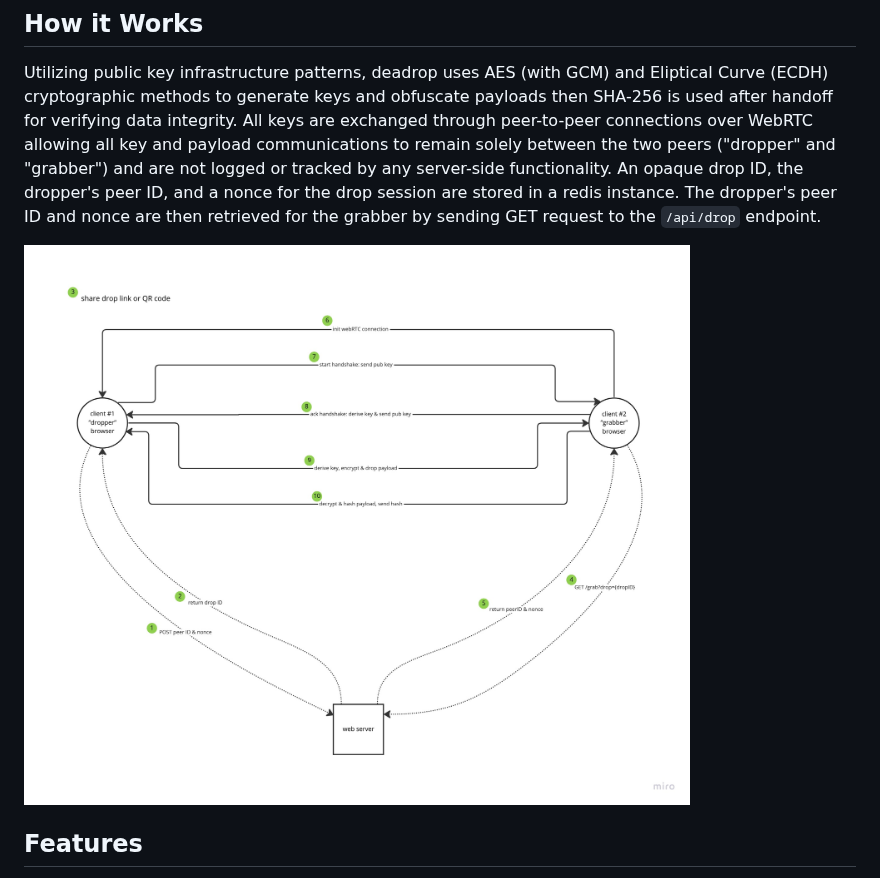
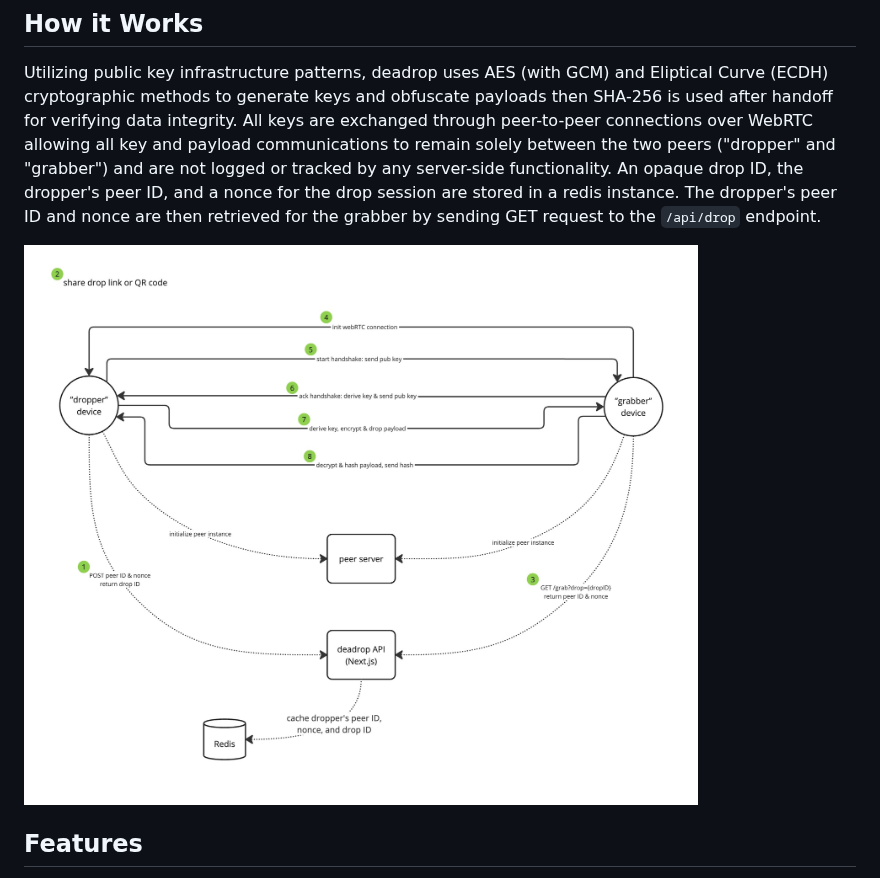
Before and after one commit to dallen4/deadrop, a Markdown page: README.md, the part around the change. GitHub-like rendering; pictures changed too: assets/deadrop.jpeg (deleted), assets/deadrop_diagram.jpg (added).

Commit message:
chore: update arch diagram

```diff
--- a/README.md
+++ b/README.md
@@ -8,7 +8,7 @@
 
 Utilizing public key infrastructure patterns, deadrop uses AES (with GCM) and Eliptical Curve (ECDH) cryptographic methods to generate keys and obfuscate payloads then SHA-256 is used after handoff for verifying data integrity. All keys are exchanged through peer-to-peer connections over WebRTC allowing all key and payload communications to remain solely between the two peers ("dropper" and "grabber") and are not logged or tracked by any server-side functionality. An opaque drop ID, the dropper's peer ID, and a nonce for the drop session are stored in a redis instance. The dropper's peer ID and nonce are then retrieved for the grabber by sending GET request to the `/api/drop` endpoint.
 
-![deadrop diagram](assets/deadrop.jpeg)
+![deadrop diagram](assets/deadrop_diagram.jpg)
 
 ## Features
 
```
